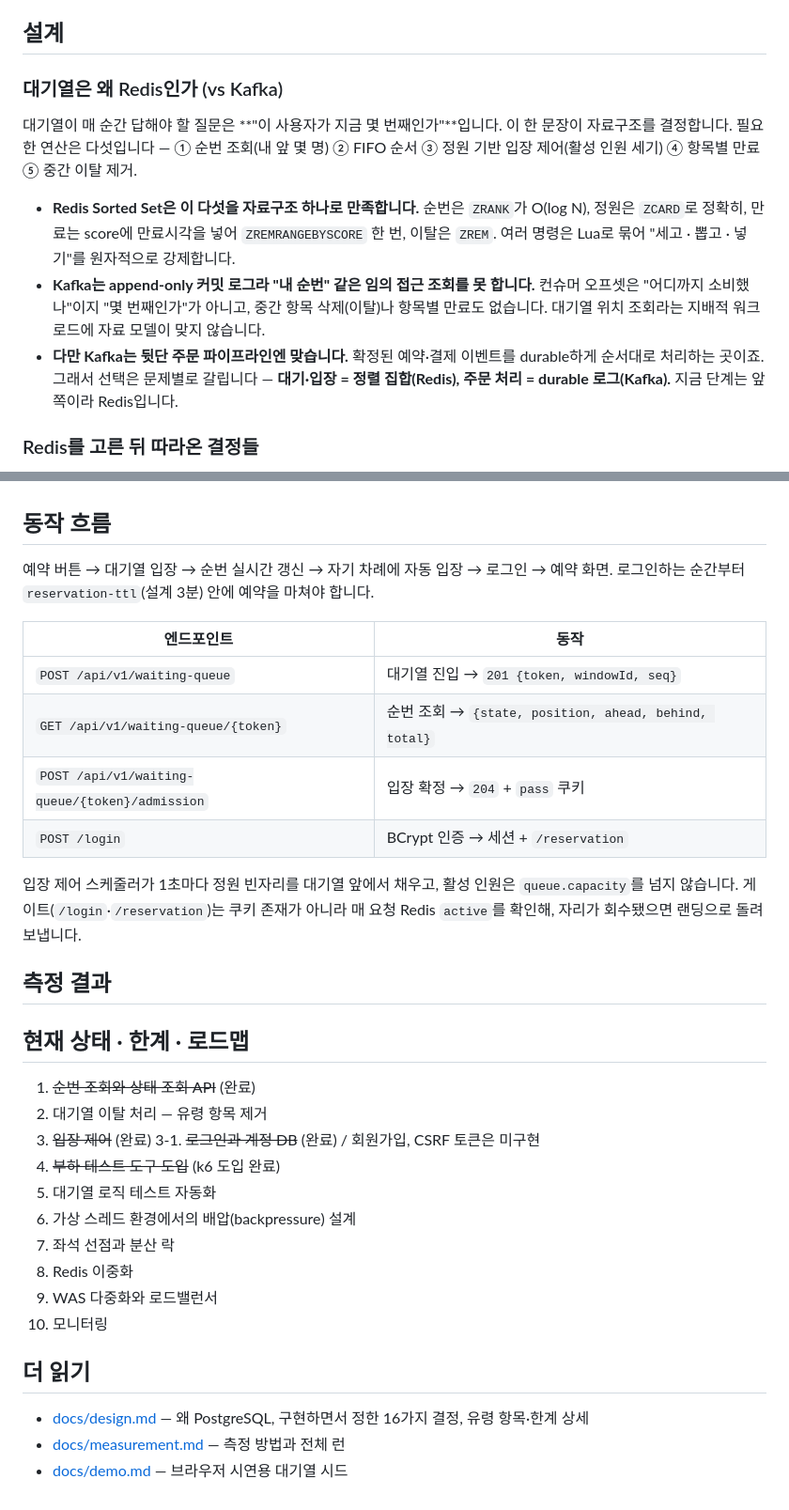
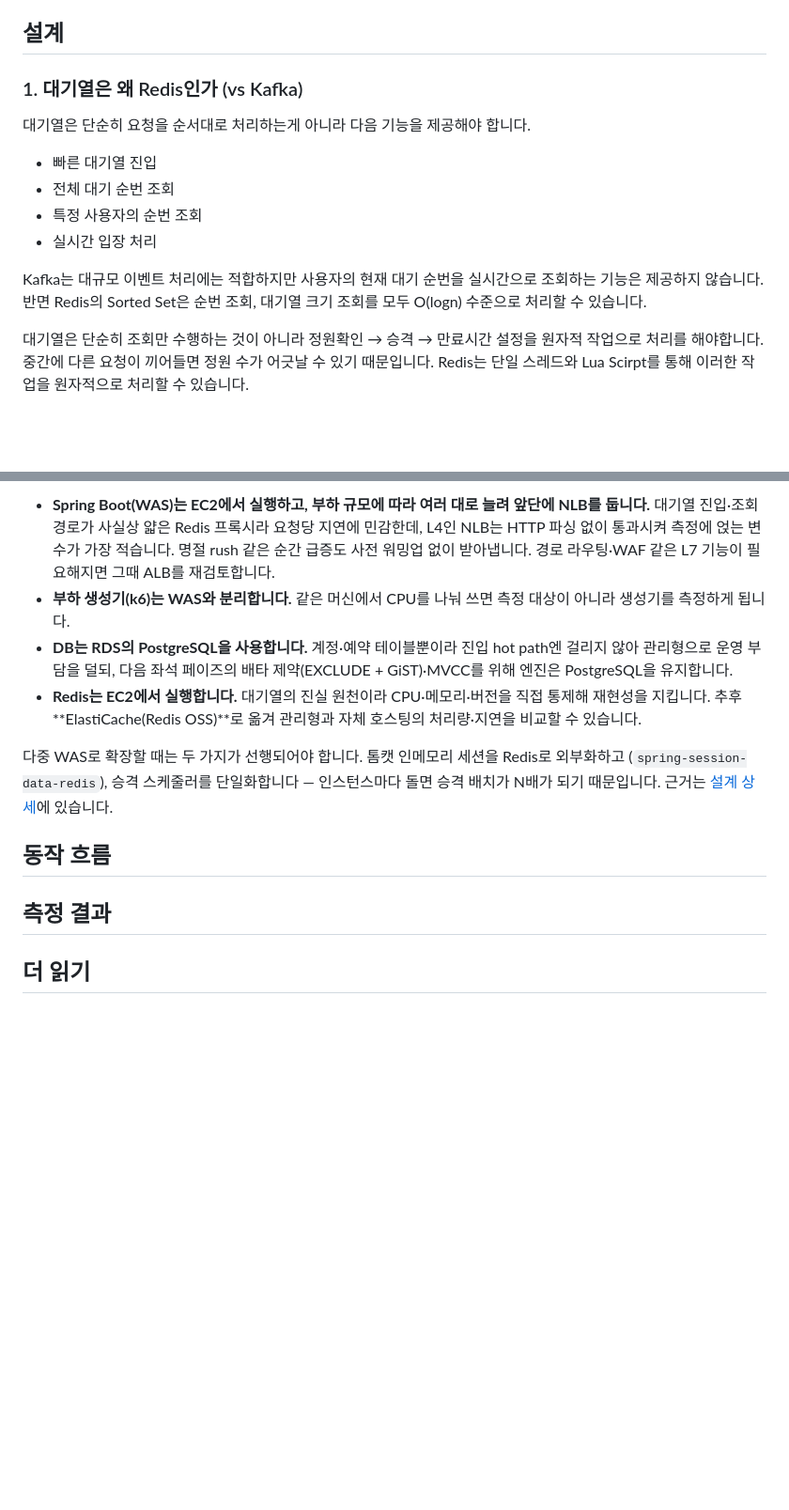
Before and after one commit to urban6/holiday-train-ticketing-system, a Markdown page: README.md, 2 parts joined by grey strips. Shown at 94% size. GitHub-like rendering; blank space fills up the shorter version.

Commit message:
docs: 인프라 아키텍처 섹션 추가와 README 구조 정리
- AWS 인프라 아키텍처 섹션 추가: EC2 WAS + NLB, RDS PostgreSQL,
  EC2 Redis(추후 ElastiCache) 구성과 선택 근거, mermaid 다이어그램
- 설계 섹션을 간결한 형태로 정리하고 동작 흐름·측정 결과·더 읽기는
  추후 작성 위해 비움

```diff
--- a/README.md
+++ b/README.md
@@ -28,21 +28,18 @@
 
 ## 설계
 
-### 대기열은 왜 Redis인가 (vs Kafka)
+### 1. 대기열은 왜 Redis인가 (vs Kafka)
+대기열은 단순히 요청을 순서대로 처리하는게 아니라 다음 기능을 제공해야 합니다.
 
-대기열이 매 순간 답해야 할 질문은 **"이 사용자가 지금 몇 번째인가"**입니다.
-이 한 문장이 자료구조를 결정합니다. 필요한 연산은 다섯입니다 — ① 순번 조회(내 앞 몇 명)
-② FIFO 순서 ③ 정원 기반 입장 제어(활성 인원 세기) ④ 항목별 만료 ⑤ 중간 이탈 제거.
+- 빠른 대기열 진입
+- 전체 대기 순번 조회
+- 특정 사용자의 순번 조회
+- 실시간 입장 처리
 
-- **Redis Sorted Set은 이 다섯을 자료구조 하나로 만족합니다.** 순번은 `ZRANK`가 O(log N),
-  정원은 `ZCARD`로 정확히, 만료는 score에 만료시각을 넣어 `ZREMRANGEBYSCORE` 한 번, 이탈은 `ZREM`.
-  여러 명령은 Lua로 묶어 "세고 · 뽑고 · 넣기"를 원자적으로 강제합니다.
-- **Kafka는 append-only 커밋 로그라 "내 순번" 같은 임의 접근 조회를 못 합니다.**
-  컨슈머 오프셋은 "어디까지 소비했나"이지 "몇 번째인가"가 아니고, 중간 항목 삭제(이탈)나
-  항목별 만료도 없습니다. 대기열 위치 조회라는 지배적 워크로드에 자료 모델이 맞지 않습니다.
-- **다만 Kafka는 뒷단 주문 파이프라인엔 맞습니다.** 확정된 예약·결제 이벤트를 durable하게
-  순서대로 처리하는 곳이죠. 그래서 선택은 문제별로 갈립니다 — **대기·입장 = 정렬 집합(Redis),
-  주문 처리 = durable 로그(Kafka).** 지금 단계는 앞쪽이라 Redis입니다.
+Kafka는 대규모 이벤트 처리에는 적합하지만 사용자의 현재 대기 순번을 실시간으로 조회하는 기능은 제공하지 않습니다.
+반면 Redis의 Sorted Set은 순번 조회, 대기열 크기 조회를 모두 O(logn) 수준으로 처리할 수 있습니다.
 
-### Redis를 고른 뒤 따라온 결정들
+대기열은 단순히 조회만 수행하는 것이 아니라 정원확인 → 승격 → 만료시간 설정을 원자적 작업으로 처리를 해야합니다.
+중간에 다른 요청이 끼어들면 정원 수가 어긋날 수 있기 때문입니다.
+Redis는 단일 스레드와 Lua Scirpt를 통해 이러한 작업을 원자적으로 처리할 수 있습니다.
 
@@ -55,39 +70,26 @@
+- **Spring Boot(WAS)는 EC2에서 실행하고, 부하 규모에 따라 여러 대로 늘려 앞단에 NLB를 둡니다.**
+  대기열 진입·조회 경로가 사실상 얇은 Redis 프록시라 요청당 지연에 민감한데, L4인 NLB는 HTTP
+  파싱 없이 통과시켜 측정에 얹는 변수가 가장 적습니다. 명절 rush 같은 순간 급증도 사전 워밍업 없이
+  받아냅니다. 경로 라우팅·WAF 같은 L7 기능이 필요해지면 그때 ALB를 재검토합니다.
+- **부하 생성기(k6)는 WAS와 분리합니다.** 같은 머신에서 CPU를 나눠 쓰면 측정 대상이 아니라
+  생성기를 측정하게 됩니다.
+- **DB는 RDS의 PostgreSQL을 사용합니다.** 계정·예약 테이블뿐이라 진입 hot path엔 걸리지 않아
+  관리형으로 운영 부담을 덜되, 다음 좌석 페이즈의 배타 제약(EXCLUDE + GiST)·MVCC를 위해 엔진은
+  PostgreSQL을 유지합니다.
+- **Redis는 EC2에서 실행합니다.** 대기열의 진실 원천이라 CPU·메모리·버전을 직접 통제해 재현성을
+  지킵니다. 추후 **ElastiCache(Redis OSS)**로 옮겨 관리형과 자체 호스팅의 처리량·지연을 비교할 수
+  있습니다.
+
+다중 WAS로 확장할 때는 두 가지가 선행되어야 합니다. 톰캣 인메모리 세션을 Redis로 외부화하고
+(`spring-session-data-redis`), 승격 스케줄러를 단일화합니다 — 인스턴스마다 돌면 승격 배치가
+N배가 되기 때문입니다. 근거는 [설계 상세](docs/design.md)에 있습니다.
+
+
 
 ## 동작 흐름
 
-예약 버튼 → 대기열 입장 → 순번 실시간 갱신 → 자기 차례에 자동 입장 → 로그인 → 예약 화면.
-로그인하는 순간부터 `reservation-ttl`(설계 3분) 안에 예약을 마쳐야 합니다.
-
-| 엔드포인트 | 동작 |
-|---|---|
-| `POST /api/v1/waiting-queue` | 대기열 진입 → `201 {token, windowId, seq}` |
-| `GET /api/v1/waiting-queue/{token}` | 순번 조회 → `{state, position, ahead, behind, total}` |
-| `POST /api/v1/waiting-queue/{token}/admission` | 입장 확정 → `204` + `pass` 쿠키 |
-| `POST /login` | BCrypt 인증 → 세션 + `/reservation` |
-
-입장 제어 스케줄러가 1초마다 정원 빈자리를 대기열 앞에서 채우고, 활성 인원은 `queue.capacity`를 넘지 않습니다.
-게이트(`/login`·`/reservation`)는 쿠키 존재가 아니라 매 요청 Redis `active`를 확인해, 자리가 회수됐으면 랜딩으로 돌려보냅니다.
 
 ## 측정 결과
 
 
-
-## 현재 상태 · 한계 · 로드맵
-
-1. ~~순번 조회와 상태 조회 API~~ (완료)
-2. 대기열 이탈 처리 — 유령 항목 제거
-3. ~~입장 제어~~ (완료)
-3-1. ~~로그인과 계정 DB~~ (완료) / 회원가입, CSRF 토큰은 미구현
-4. ~~부하 테스트 도구 도입~~ (k6 도입 완료)
-5. 대기열 로직 테스트 자동화
-6. 가상 스레드 환경에서의 배압(backpressure) 설계
-7. 좌석 선점과 분산 락
-8. Redis 이중화
-9. WAS 다중화와 로드밸런서
-10. 모니터링
-
 ## 더 읽기
-
-- [docs/design.md](docs/design.md) — 왜 PostgreSQL, 구현하면서 정한 16가지 결정, 유령 항목·한계 상세
-- [docs/measurement.md](docs/measurement.md) — 측정 방법과 전체 런
-- [docs/demo.md](docs/demo.md) — 브라우저 시연용 대기열 시드
```
Also changed, not shown: other parts of README.md (+24 -6 lines).
